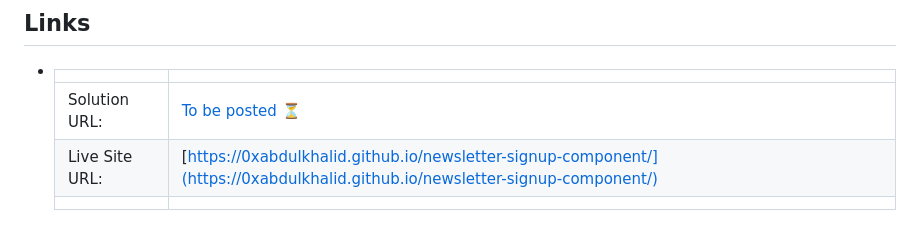
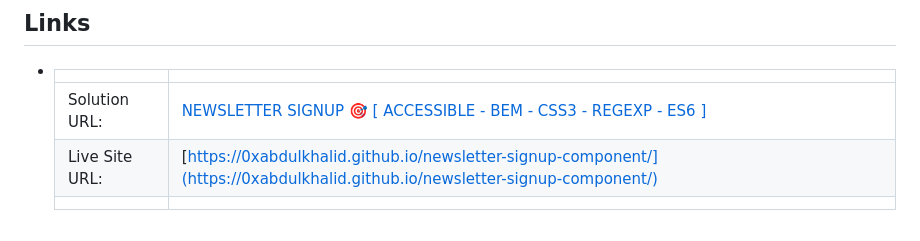
Before and after one commit to 0xabdulkhalid/newsletter-signup-component, a Markdown page: README.md, the part around the change. Rendered like a GitHub page.

Commit message:
docs: add fem solution url

```diff
--- a/README.md
+++ b/README.md
@@ -62,7 +62,7 @@
 
 - |||
   | :----- | :----- |
-  | Solution URL: | [To be posted :hourglass_flowing_sand:](#link) |
+  | Solution URL: | [NEWSLETTER SIGNUP 🎯 [ ACCESSIBLE - BEM - CSS3 - REGEXP - ES6 ]](https://www.frontendmentor.io/solutions/newsletter-signup-accessible-bem-css3-regexp-es6-rEEtvBgzkh) |
   | Live Site URL: | [https://0xabdulkhalid.github.io/newsletter-signup-component/](https://0xabdulkhalid.github.io/newsletter-signup-component/) |
   |||
 
```
